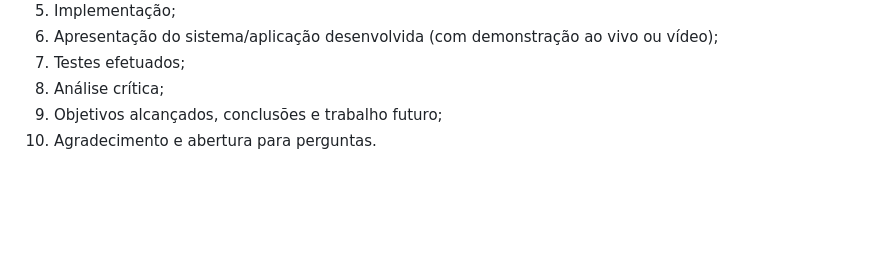
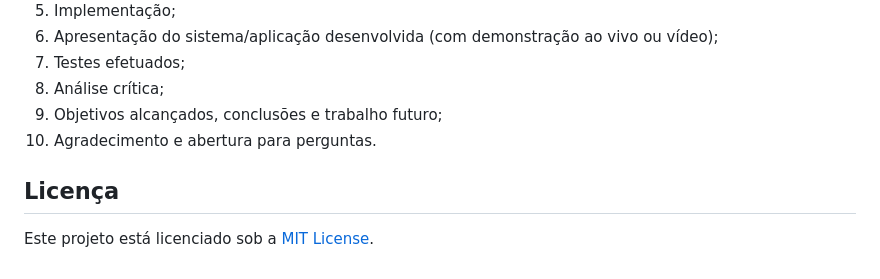
Before and after one commit to Ydigit/OpenSign-, a Markdown page: README.md, the part around the change. GitHub-like rendering; blank space fills up the shorter version.

```diff
--- a/README.md
+++ b/README.md
@@ -54,3 +54,6 @@ A defesa do trabalho deve ser acompanhada por um breve conjunto de diapositivos.
 8. Análise crítica;
 9. Objetivos alcançados, conclusões e trabalho futuro;
 10. Agradecimento e abertura para perguntas.
+
+## Licença
+Este projeto está licenciado sob a [MIT License](LICENSE).
```
